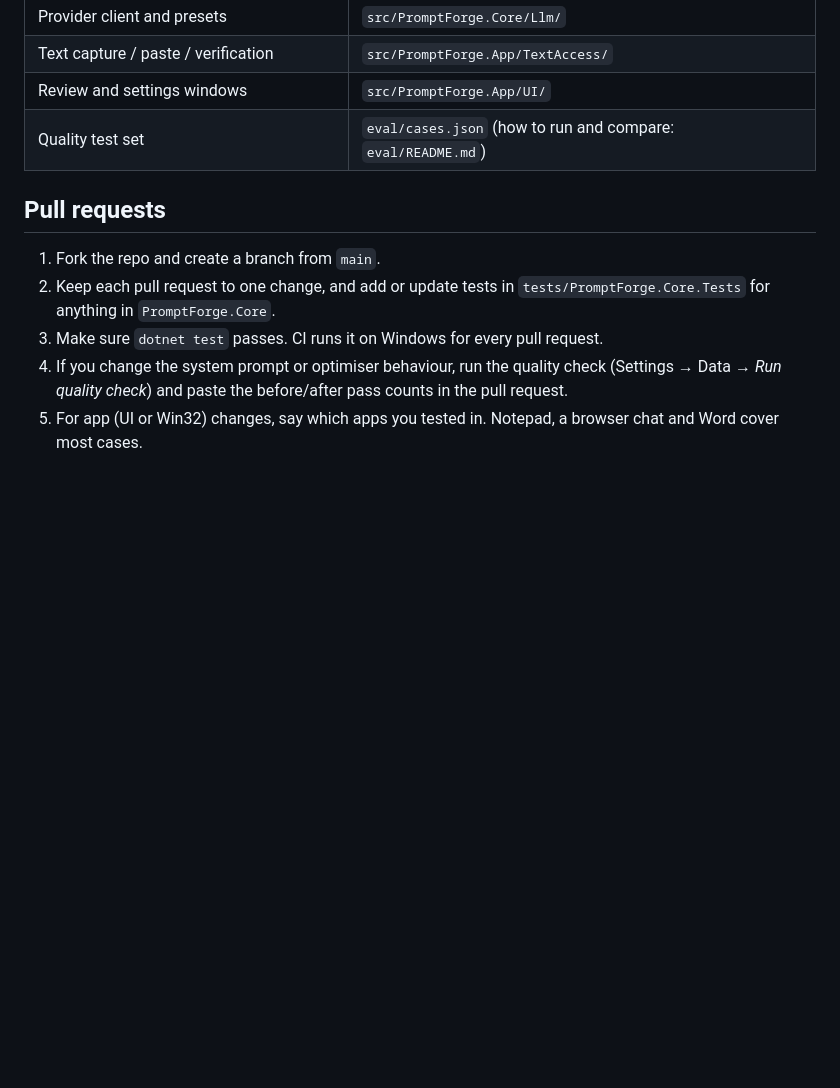
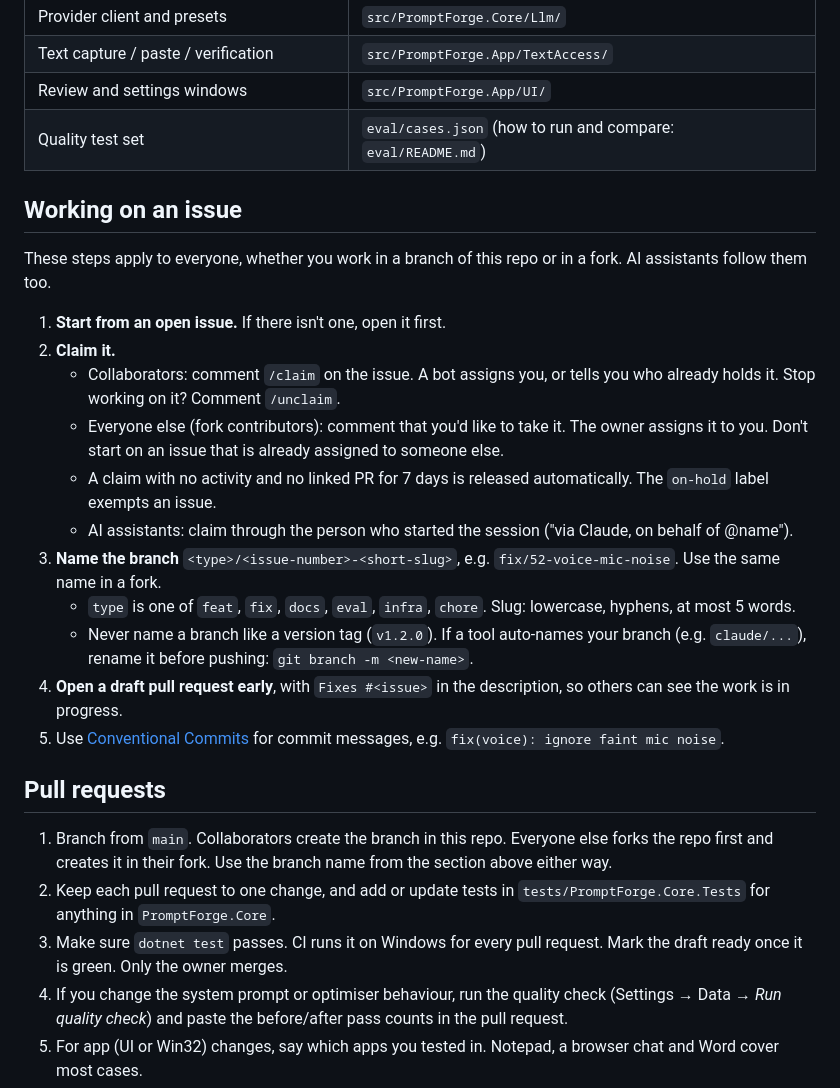
Before and after one commit to Maneet7805/PromptForge, a Markdown page: CONTRIBUTING.md, the part around the change. GitHub-like rendering; blank space fills up the shorter version.

Commit message:
docs: add issue claiming and branch naming to CONTRIBUTING
Refs #47

Co-Authored-By: Claude Sonnet 5.5 <noreply@anthropic.com>
Claude-Session: https://claude.ai/code/session_01KWmHTkeZrzM6zYCHTvpyva

```diff
--- a/CONTRIBUTING.md
+++ b/CONTRIBUTING.md
@@ -46,11 +46,27 @@ Quit the installed PromptForge first, because only one copy can run at a time.
 | Review and settings windows | `src/PromptForge.App/UI/` |
 | Quality test set | `eval/cases.json` (how to run and compare: `eval/README.md`) |
 
+## Working on an issue
+
+These steps apply to everyone, whether you work in a branch of this repo or in a fork. AI assistants follow them too.
+
+1. **Start from an open issue.** If there isn't one, open it first.
+2. **Claim it.**
+   - Collaborators: comment `/claim` on the issue. A bot assigns you, or tells you who already holds it. Stop working on it? Comment `/unclaim`.
+   - Everyone else (fork contributors): comment that you'd like to take it. The owner assigns it to you. Don't start on an issue that is already assigned to someone else.
+   - A claim with no activity and no linked PR for 7 days is released automatically. The `on-hold` label exempts an issue.
+   - AI assistants: claim through the person who started the session ("via Claude, on behalf of @name").
+3. **Name the branch** `<type>/<issue-number>-<short-slug>`, e.g. `fix/52-voice-mic-noise`. Use the same name in a fork.
+   - `type` is one of `feat`, `fix`, `docs`, `eval`, `infra`, `chore`. Slug: lowercase, hyphens, at most 5 words.
+   - Never name a branch like a version tag (`v1.2.0`). If a tool auto-names your branch (e.g. `claude/...`), rename it before pushing: `git branch -m <new-name>`.
+4. **Open a draft pull request early**, with `Fixes #<issue>` in the description, so others can see the work is in progress.
+5. Use [Conventional Commits](https://www.conventionalcommits.org/) for commit messages, e.g. `fix(voice): ignore faint mic noise`.
+
 ## Pull requests
 
-1. Fork the repo and create a branch from `main`.
+1. Branch from `main`. Collaborators create the branch in this repo. Everyone else forks the repo first and creates it in their fork. Use the branch name from the section above either way.
 2. Keep each pull request to one change, and add or update tests in `tests/PromptForge.Core.Tests` for anything in `PromptForge.Core`.
-3. Make sure `dotnet test` passes. CI runs it on Windows for every pull request.
+3. Make sure `dotnet test` passes. CI runs it on Windows for every pull request. Mark the draft ready once it is green. Only the owner merges.
 4. If you change the system prompt or optimiser behaviour, run the quality check (Settings → Data → *Run quality check*) and paste the before/after pass counts in the pull request.
 5. For app (UI or Win32) changes, say which apps you tested in. Notepad, a browser chat and Word cover most cases.
 6. Add a line under an `Unreleased` heading in `CHANGELOG.md`.
```
